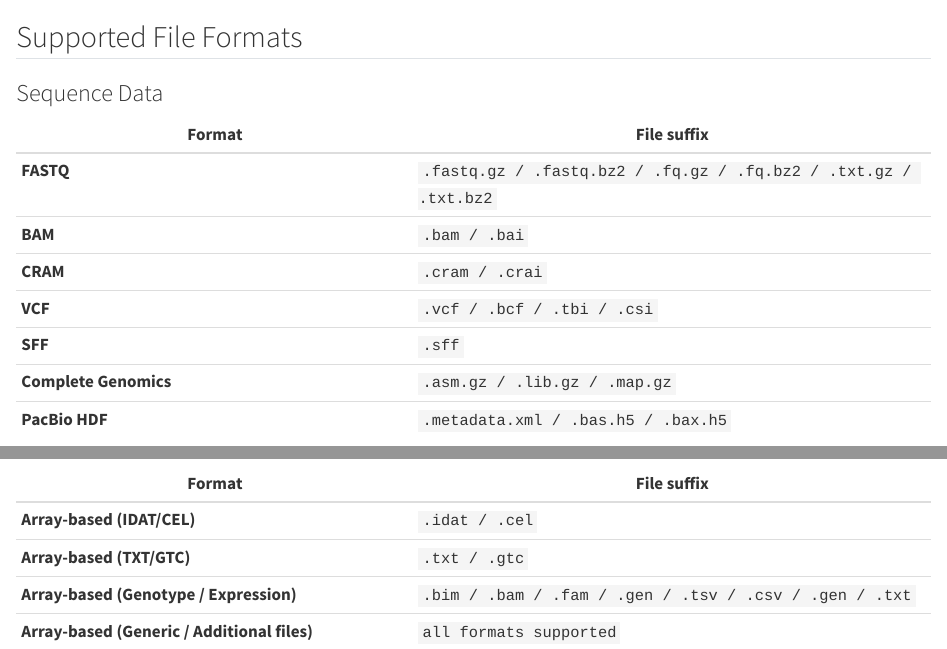
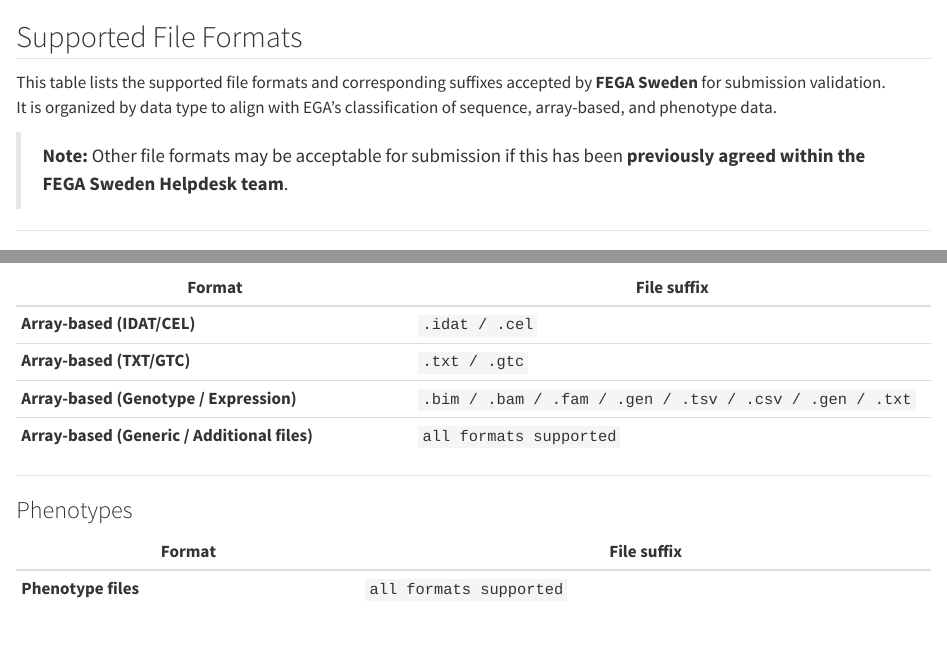
Before and after one commit to elisavettorstensson/aftercourse_repository2, a Quarto document (test.qmd): the page in a window 1100 px wide, from its top, and a second part further down, joined at a grey line. Rendered offline with R 4.5, knitr and Pandoc in place of Quarto, with nearby package versions.

Commit message:
Update test.qmd

```diff
--- a/test.qmd
+++ b/test.qmd
@@ -1,4 +1,11 @@
 ## Supported File Formats
+
+This table lists the supported file formats and corresponding suffixes accepted by **FEGA Sweden** for submission validation.
+It is organized by data type to align with EGA’s classification of sequence, array-based, and phenotype data.
+
+> **Note:** Other file formats may be acceptable for submission if this has been **previously agreed within the FEGA Sweden Helpdesk team**.
+
+---
 
 ### Sequence Data
 | **Format** | **File suffix** |
@@ -20,3 +27,10 @@
 | **Array-based (TXT/GTC)** | `.txt / .gtc` |
 | **Array-based (Genotype / Expression)** | `.bim / .bam / .fam / .gen / .tsv / .csv / .gen / .txt` |
 | **Array-based (Generic / Additional files)** | `all formats supported` |
+
+---
+
+### Phenotypes
+| **Format** | **File suffix** |
+|-------------|-----------------|
+| **Phenotype files** | `all formats supported` |
```
